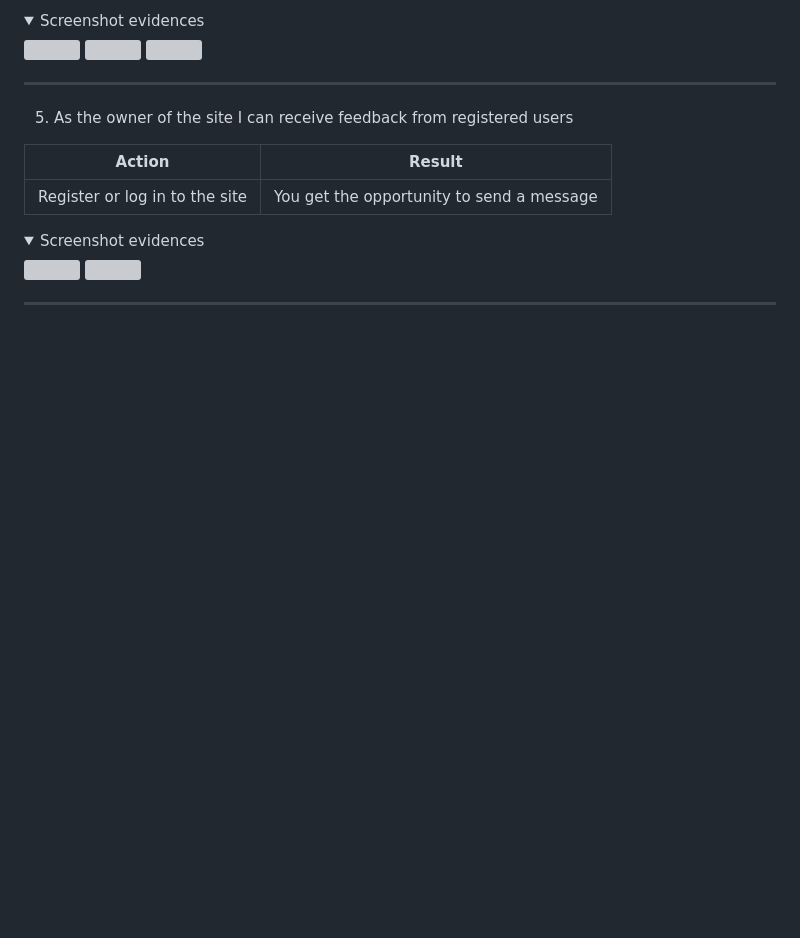
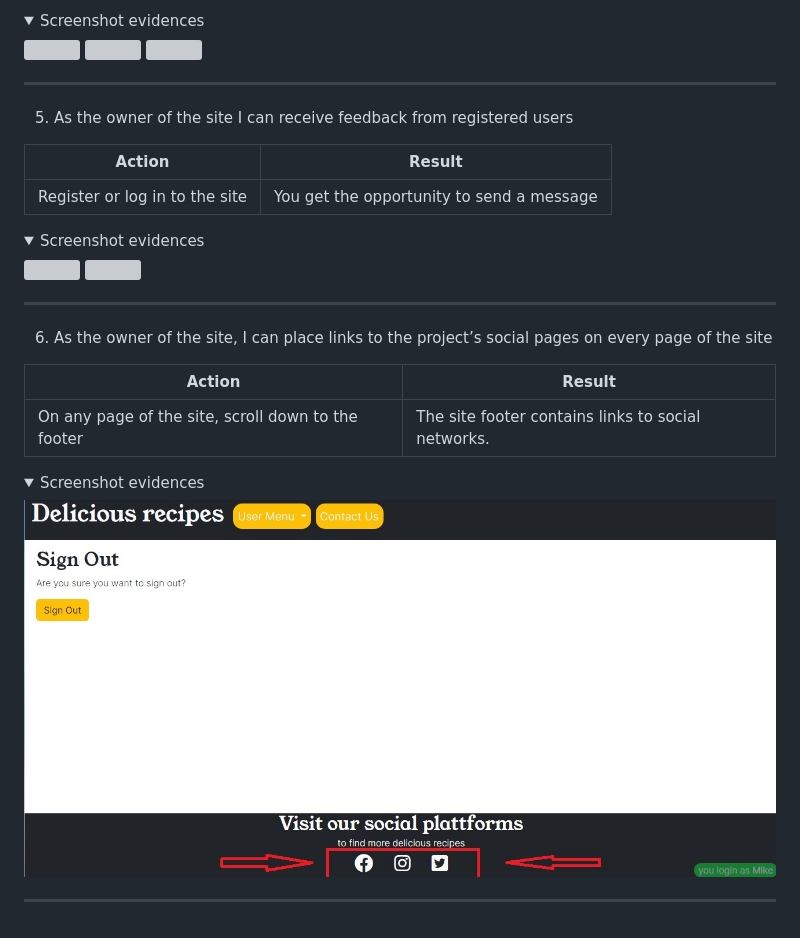
Before and after one commit to Belan-Mihail/cooking-blog, a Markdown page: README.md, the part around the change. Rendered like a GitHub page; pictures changed too: docs/site-owner-stories/sixth-site-owner-story-evidence-1.jpg (added); folded sections open; blank space fills up the shorter version; grey boxes are pictures that could not be loaded.

Commit message:
Add test for sixth site owners story

```diff
--- a/README.md
+++ b/README.md
@@ -1205,11 +1205,22 @@ The site structure is designed to ensure maximum ease of use. Also, much attenti
 
 ---
 
+
+   6. As the owner of the site, I can place links to the project’s social pages on every page of the site
+
+
+   **Action** | **Result**
+   -----------| ----------
+ On any page of the site, scroll down to the footer | The site footer contains links to social networks.
+
+
+<details><summary>Screenshot evidences</summary>
+<img src="docs/site-owner-stories/sixth-site-owner-story-evidence-1.jpg">
+</details>
+
+---
+
 <!-- 1. As User I can use navigation bar so that I can easy to navigate the site.
 
 
-### Site Owner Stories
-
-
-5. As the owner of the site I can receive feedback from registered users
 6. As the owner of the site, I can place links to the project’s social pages on every page of the site -->
```
Also changed, not shown: 1 other file.
